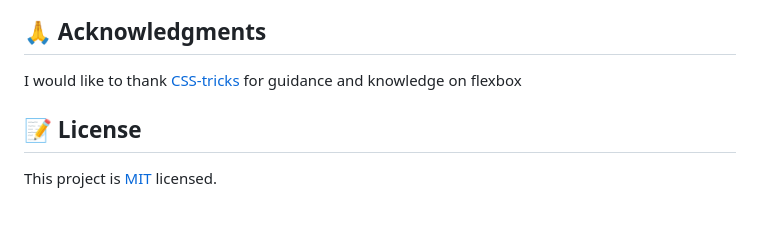
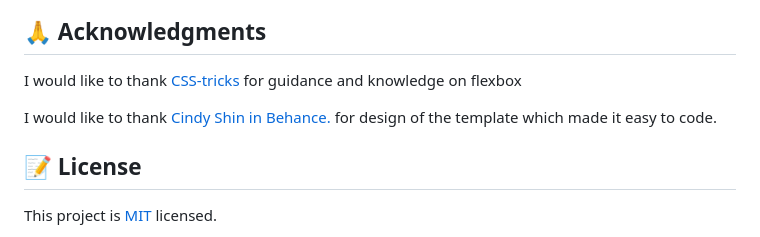
Before and after one commit to MMhaidari/html-css-js-capstone, a Markdown page: README.md, the part around the change. Drawn GitHub-style; blank space fills up the shorter version.

```diff
--- a/README.md
+++ b/README.md
@@ -114,6 +114,8 @@ If you like this project, please provide suggestions to help improve this projec
 
 I would like to thank [CSS-tricks](https://css-tricks.com/snippets/css/a-guide-to-flexbox/) for guidance and knowledge on flexbox
 
+I would like to thank [ Cindy Shin in Behance.](https://www.behance.net/gallery/29845175/CC-Global-Summit-2015) for design of the template which made it easy to code.
+
 ## 📝 License <a name="license"></a>
 
 This project is [MIT](./LICENSE) licensed.
```
